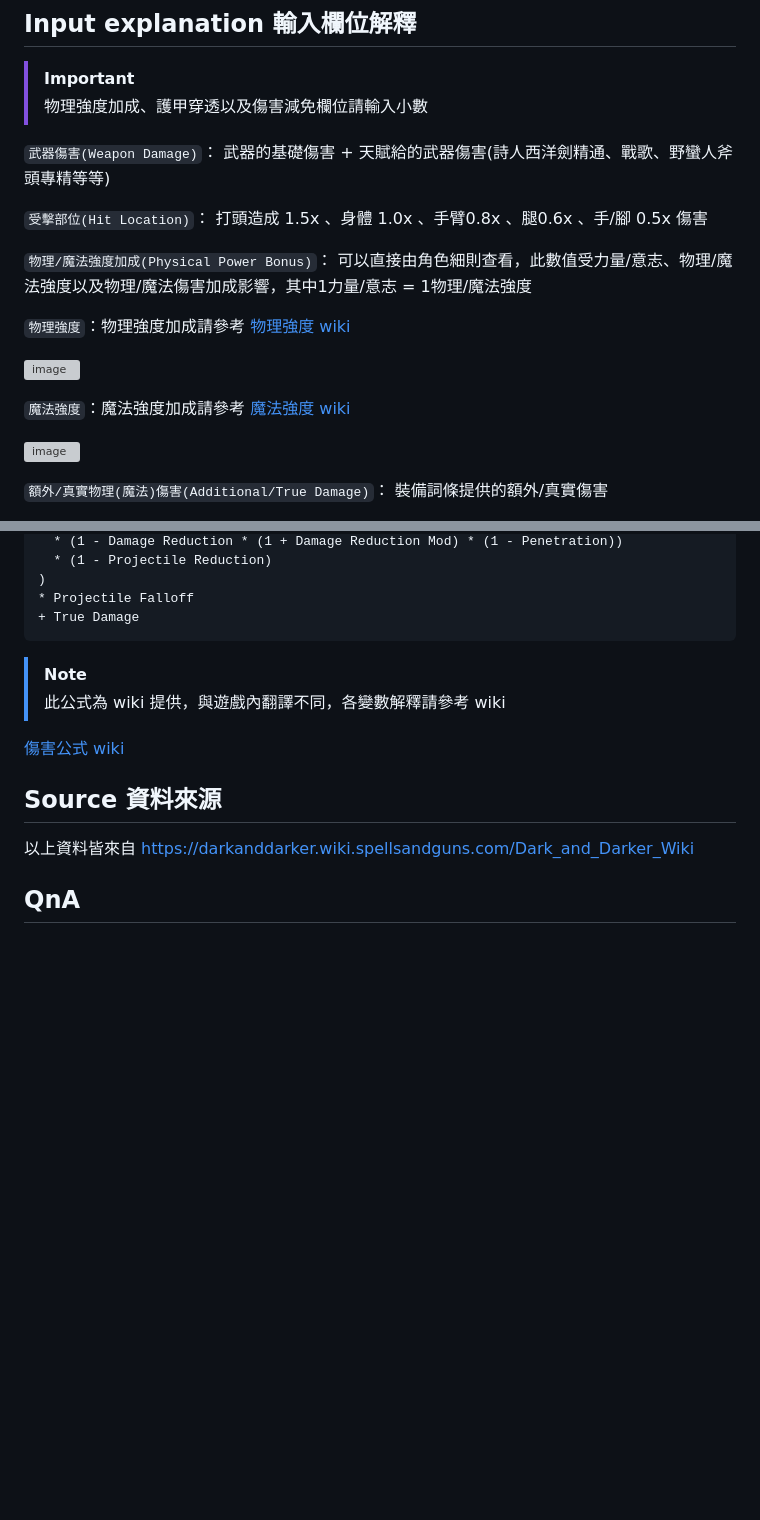
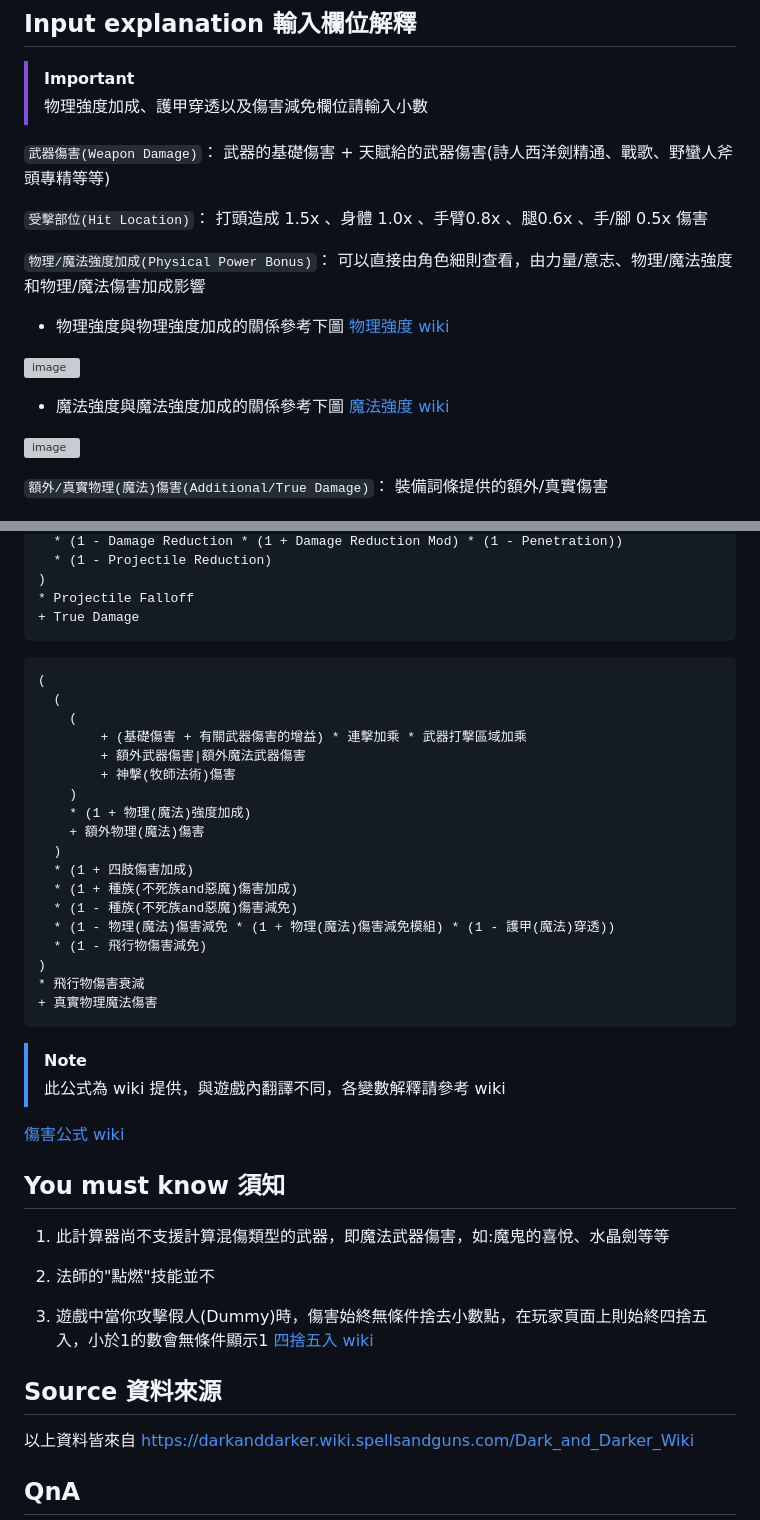
Before and after one commit to jhskrt/dark-and-darker-damage-calculater, a Markdown page: README.md, 2 parts joined by grey strips. GitHub-like rendering; blank space fills up the shorter version; grey boxes are pictures that could not be loaded.

Commit message:
Update README.md improve readbility and translate damage fomula

````diff
--- a/README.md
+++ b/README.md
@@ -29,13 +29,13 @@
 
 `受擊部位(Hit Location)`： 打頭造成 1.5x 、身體 1.0x 、手臂0.8x 、腿0.6x 、手/腳 0.5x 傷害
 
-`物理/魔法強度加成(Physical Power Bonus)`： 可以直接由角色細則查看，此數值受力量/意志、物理/魔法強度以及物理/魔法傷害加成影響，其中1力量/意志 = 1物理/魔法強度
+`物理/魔法強度加成(Physical Power Bonus)`： 可以直接由角色細則查看，由力量/意志、物理/魔法強度和物理/魔法傷害加成影響
 
-`物理強度`：物理強度加成請參考 [物理強度 wiki](<https://darkanddarker.wiki.spellsandguns.com/Stats#Physical_Power>)
+ - 物理強度與物理強度加成的關係參考下圖 [物理強度 wiki](<https://darkanddarker.wiki.spellsandguns.com/Stats#Physical_Power>)
 
 ![image](https://github.com/user-attachments/assets/7adae393-d79c-40ad-9918-6da0c4c36cb2)
 
-`魔法強度`：魔法強度加成請參考 [魔法強度 wiki](<https://darkanddarker.wiki.spellsandguns.com/Stats#Magical_Power>)
+ - 魔法強度與魔法強度加成的關係參考下圖 [魔法強度 wiki](<https://darkanddarker.wiki.spellsandguns.com/Stats#Magical_Power>)
 
 ![image](https://github.com/user-attachments/assets/fa1396af-2520-4f95-bd8f-cdd381bf7f89)
 
@@ -71,10 +71,38 @@
 * Projectile Falloff
 + True Damage
 ```
+```
+(
+  (
+    (
+        + (基礎傷害 + 有關武器傷害的增益) * 連擊加乘 * 武器打擊區域加乘
+        + 額外武器傷害|額外魔法武器傷害
+        + 神擊(牧師法術)傷害
+    )
+    * (1 + 物理(魔法)強度加成)
+    + 額外物理(魔法)傷害
+  )
+  * (1 + 四肢傷害加成)
+  * (1 + 種族(不死族and惡魔)傷害加成)
+  * (1 - 種族(不死族and惡魔)傷害減免)
+  * (1 - 物理(魔法)傷害減免 * (1 + 物理(魔法)傷害減免模組) * (1 - 護甲(魔法)穿透))
+  * (1 - 飛行物傷害減免)
+)
+* 飛行物傷害衰減
++ 真實物理魔法傷害
+```
 > [!note]
 > 此公式為 wiki 提供，與遊戲內翻譯不同，各變數解釋請參考 wiki
 
 [傷害公式 wiki](<https://darkanddarker.wiki.spellsandguns.com/Damage>)
+
+## You must know 須知
+
+1. 此計算器尚不支援計算混傷類型的武器，即魔法武器傷害，如:魔鬼的喜悅、水晶劍等等
+
+2. 法師的"點燃"技能並不
+
+3. 遊戲中當你攻擊假人(Dummy)時，傷害始終無條件捨去小數點，在玩家頁面上則始終四捨五入，小於1的數會無條件顯示1 [四捨五入 wiki](<https://darkanddarker.wiki.spellsandguns.com/Damage#Rounding>)
 
 ## Source 資料來源
 
````
